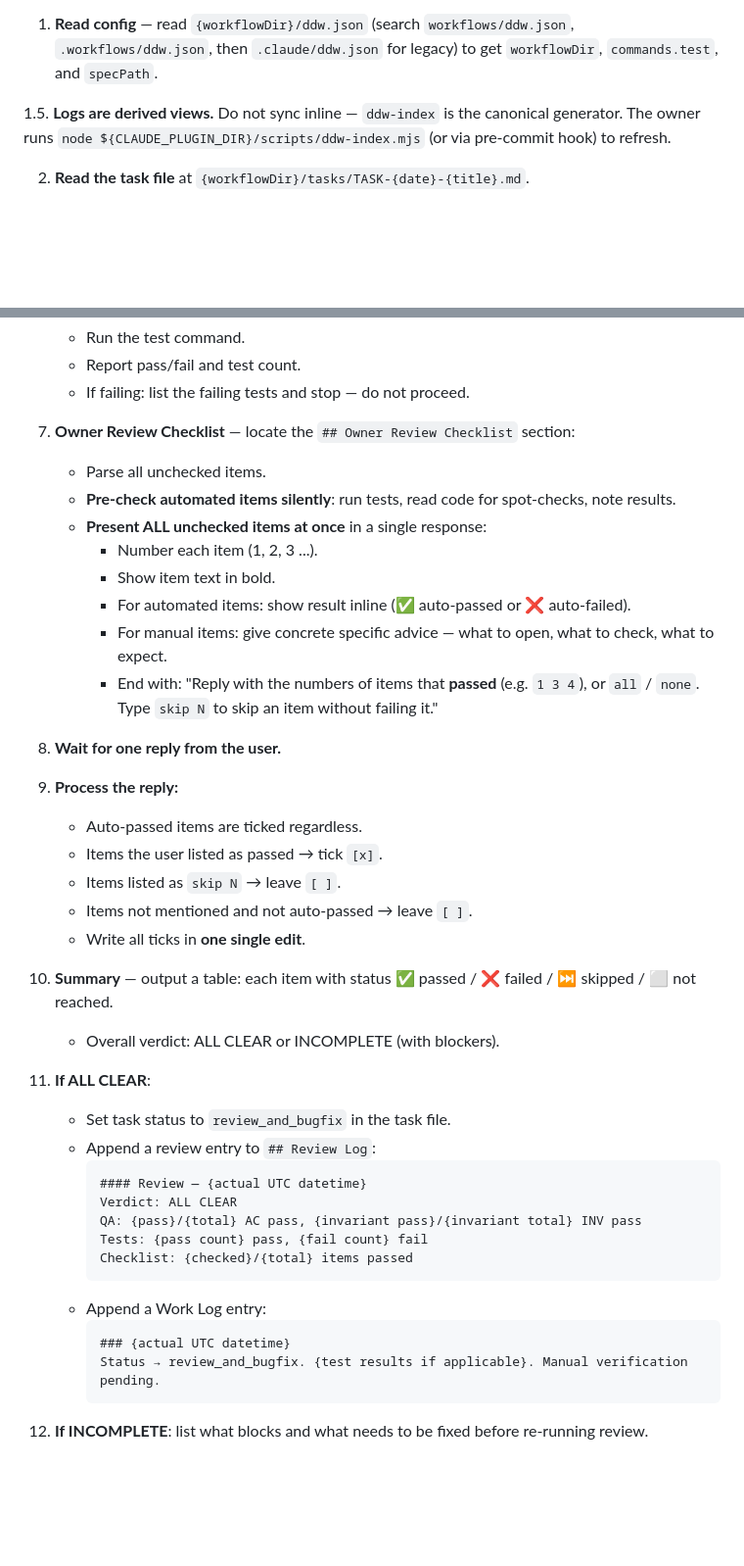
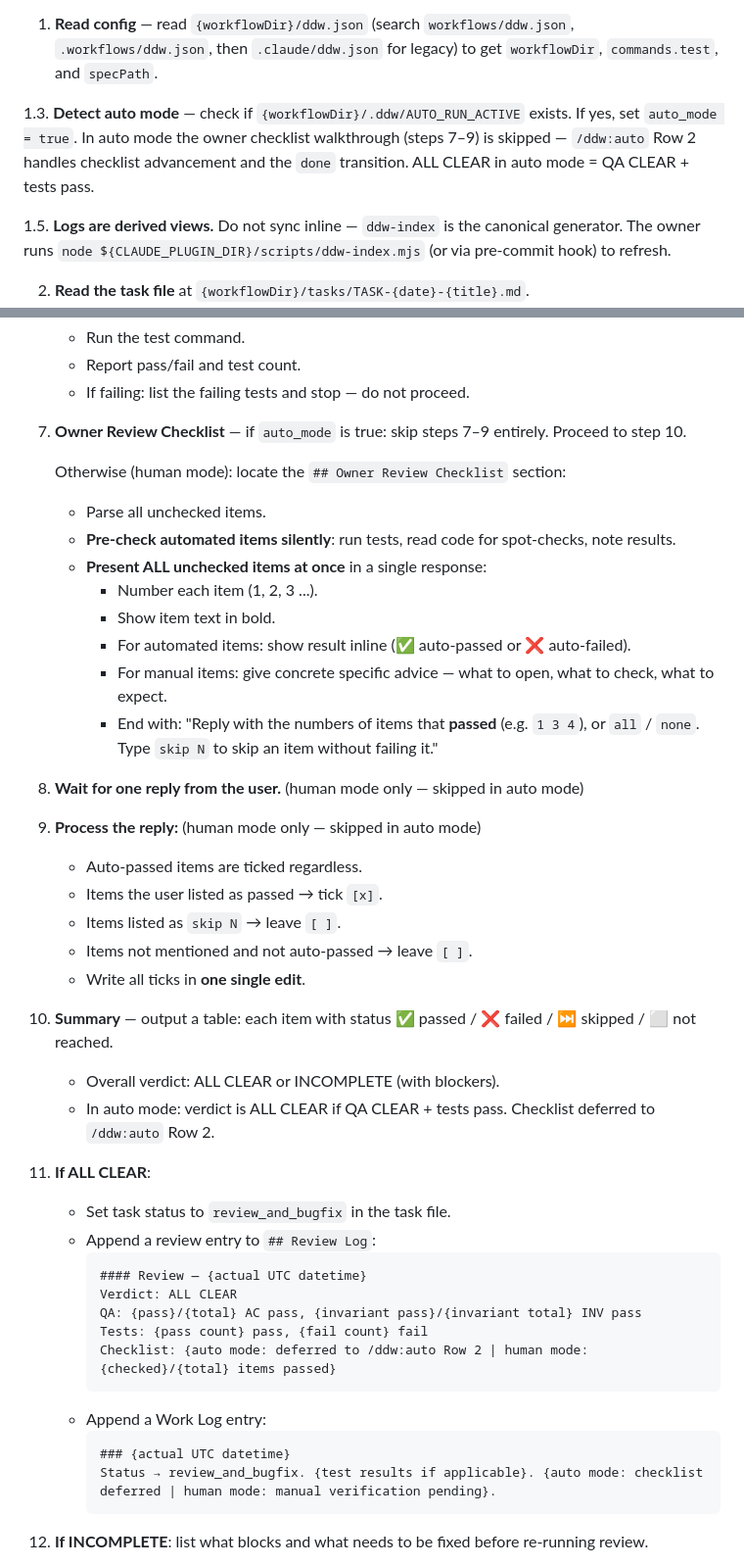
Before and after one commit to inalps/ddw, a Markdown page: skills/review/SKILL.md, 2 parts joined by grey strips. Shown at 98% size. Drawn GitHub-style; blank space fills up the shorter version.

Commit message:
fix: review auto-mode bypass — skip owner checklist when AUTO_RUN_ACTIVE; Row 3 dispatches review not qa

````diff
--- a/skills/review/SKILL.md
+++ b/skills/review/SKILL.md
@@ -11,6 +11,8 @@ Run a combined review and owner checklist for a task. Task: $ARGUMENTS (if not p
 This skill merges pre-done verification with the owner checklist walkthrough.
 
 1. **Read config** — read `{workflowDir}/ddw.json` (search `workflows/ddw.json`, `.workflows/ddw.json`, then `.claude/ddw.json` for legacy) to get `workflowDir`, `commands.test`, and `specPath`.
+
+1.3. **Detect auto mode** — check if `{workflowDir}/.ddw/AUTO_RUN_ACTIVE` exists. If yes, set `auto_mode = true`. In auto mode the owner checklist walkthrough (steps 7–9) is skipped — `/ddw:auto` Row 2 handles checklist advancement and the `done` transition. ALL CLEAR in auto mode = QA CLEAR + tests pass.
 
 1.5. **Logs are derived views.** Do not sync inline — `ddw-index` is the canonical generator. The owner runs `node ${CLAUDE_PLUGIN_DIR}/scripts/ddw-index.mjs` (or via pre-commit hook) to refresh.
 
@@ -135,7 +137,9 @@ This skill merges pre-done verification with the owner checklist walkthrough.
    - Report pass/fail and test count.
    - If failing: list the failing tests and stop — do not proceed.
 
-7. **Owner Review Checklist** — locate the `## Owner Review Checklist` section:
+7. **Owner Review Checklist** — if `auto_mode` is true: skip steps 7–9 entirely. Proceed to step 10.
+
+   Otherwise (human mode): locate the `## Owner Review Checklist` section:
    - Parse all unchecked items.
    - **Pre-check automated items silently**: run tests, read code for spot-checks, note results.
    - **Present ALL unchecked items at once** in a single response:
@@ -145,9 +149,9 @@ This skill merges pre-done verification with the owner checklist walkthrough.
      - For manual items: give concrete specific advice — what to open, what to check, what to expect.
      - End with: "Reply with the numbers of items that **passed** (e.g. `1 3 4`), or `all` / `none`. Type `skip N` to skip an item without failing it."
 
-8. **Wait for one reply from the user.**
+8. **Wait for one reply from the user.** (human mode only — skipped in auto mode)
 
-9. **Process the reply:**
+9. **Process the reply:** (human mode only — skipped in auto mode)
    - Auto-passed items are ticked regardless.
    - Items the user listed as passed → tick `[x]`.
    - Items listed as `skip N` → leave `[ ]`.
@@ -156,6 +160,7 @@ This skill merges pre-done verification with the owner checklist walkthrough.
 
 10. **Summary** — output a table: each item with status ✅ passed / ❌ failed / ⏭ skipped / ⬜ not reached.
     - Overall verdict: ALL CLEAR or INCOMPLETE (with blockers).
+    - In auto mode: verdict is ALL CLEAR if QA CLEAR + tests pass. Checklist deferred to `/ddw:auto` Row 2.
 
 11. **If ALL CLEAR**:
     - Set task status to `review_and_bugfix` in the task file.
@@ -165,12 +170,12 @@ This skill merges pre-done verification with the owner checklist walkthrough.
       Verdict: ALL CLEAR
       QA: {pass}/{total} AC pass, {invariant pass}/{invariant total} INV pass
       Tests: {pass count} pass, {fail count} fail
-      Checklist: {checked}/{total} items passed
+      Checklist: {auto mode: deferred to /ddw:auto Row 2 | human mode: {checked}/{total} items passed}
       ```
     - Append a Work Log entry:
       ```
       ### {actual UTC datetime}
-      Status → review_and_bugfix. {test results if applicable}. Manual verification pending.
+      Status → review_and_bugfix. {test results if applicable}. {auto mode: checklist deferred | human mode: manual verification pending}.
       ```
 
 12. **If INCOMPLETE**: list what blocks and what needs to be fixed before re-running review.
````
Also changed, not shown: skills/auto/SKILL.md (+4 -4 lines).
